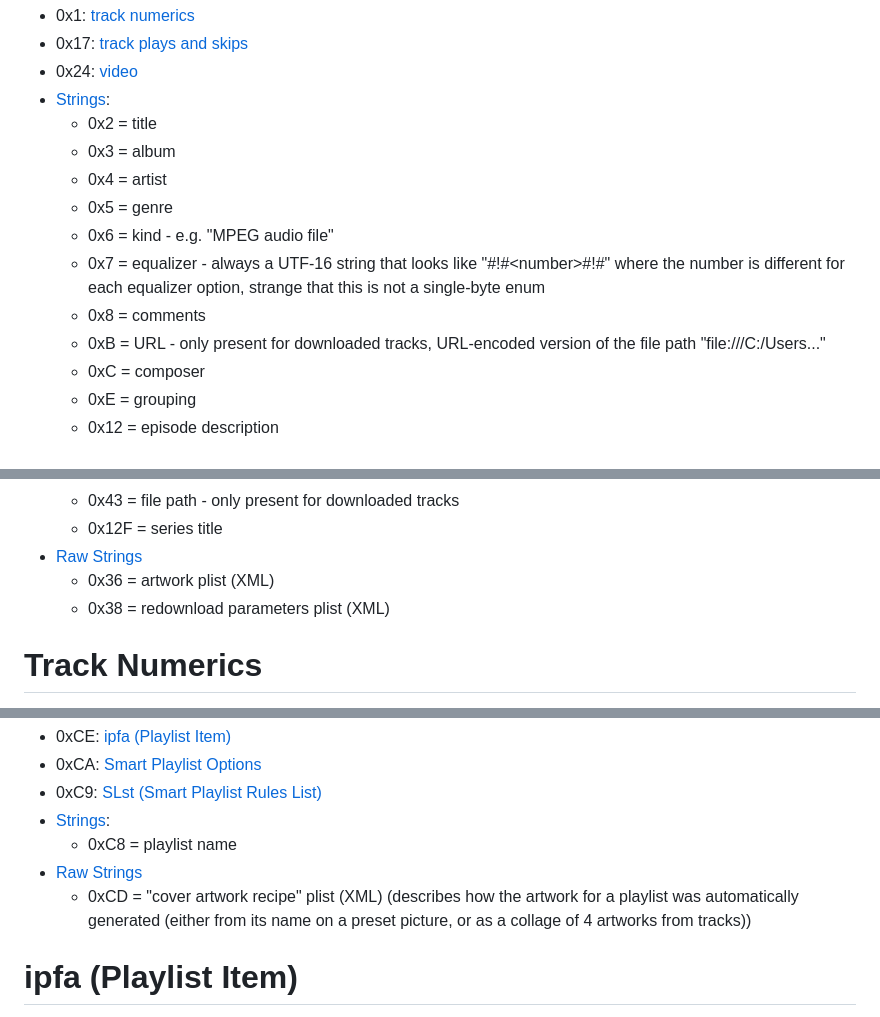
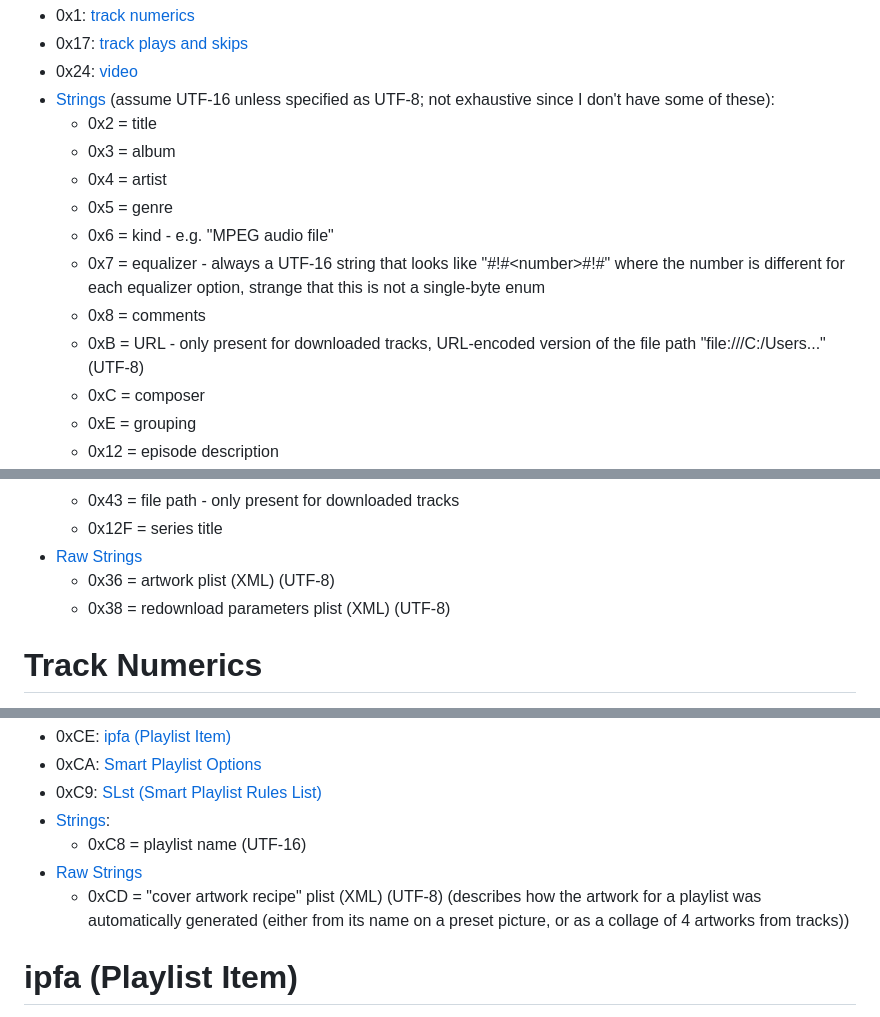
Before and after one commit to achen1296/Apple-Music-Editor, a Markdown page: README.md, 3 parts joined by grey strips. GitHub-like rendering.

Commit message:
documented string encodings

```diff
--- a/README.md
+++ b/README.md
@@ -804,7 +804,7 @@ Grandchildren:
 - 0x1: [track numerics](#track-numerics)
 - 0x17: [track plays and skips](#track-plays-and-skips)
 - 0x24: [video](#video)
-- [Strings](#string-section):
+- [Strings](#string-section) (assume UTF-16 unless specified as UTF-8; not exhaustive since I don't have some of these):
   - 0x2 = title
   - 0x3 = album
   - 0x4 = artist
@@ -812,7 +812,7 @@ Grandchildren:
   - 0x6 = kind - e.g. "MPEG audio file"
   - 0x7 = equalizer - always a UTF-16 string that looks like "#!#\<number\>#!#" where the number is different for each equalizer option, strange that this is not a single-byte enum
   - 0x8 = comments
-  - 0xB = URL - only present for downloaded tracks, URL-encoded version of the file path "file:///C:/Users..."
+  - 0xB = URL - only present for downloaded tracks, URL-encoded version of the file path "file:///C:/Users..." (UTF-8)
   - 0xC = composer
   - 0xE = grouping
   - 0x12 = episode description
@@ -838,8 +838,8 @@ Grandchildren:
   - 0x43 = file path - only present for downloaded tracks
   - 0x12F = series title
 - [Raw Strings](#raw-string)
-  - 0x36 = artwork plist (XML)
-  - 0x38 = redownload parameters plist (XML)
+  - 0x36 = artwork plist (XML) (UTF-8)
+  - 0x38 = redownload parameters plist (XML) (UTF-8)
 
 # Track Numerics
 
@@ -1083,9 +1083,9 @@ Grandchildren:
 - 0xCA: [Smart Playlist Options](#smart-playlist-options)
 - 0xC9: [SLst (Smart Playlist Rules List)](#slst-smart-playlist-rules-list)
 - [Strings](#string-section):
-  - 0xC8 = playlist name
+  - 0xC8 = playlist name (UTF-16)
 - [Raw Strings](#raw-string)
-  - 0xCD = "cover artwork recipe" plist (XML) (describes how the artwork for a playlist was automatically generated (either from its name on a preset picture, or as a collage of 4 artworks from tracks))
+  - 0xCD = "cover artwork recipe" plist (XML) (UTF-8) (describes how the artwork for a playlist was automatically generated (either from its name on a preset picture, or as a collage of 4 artworks from tracks))
 
 # ipfa (Playlist Item)
 
```
Also changed, not shown: other parts of README.md (+10 -10 lines).
